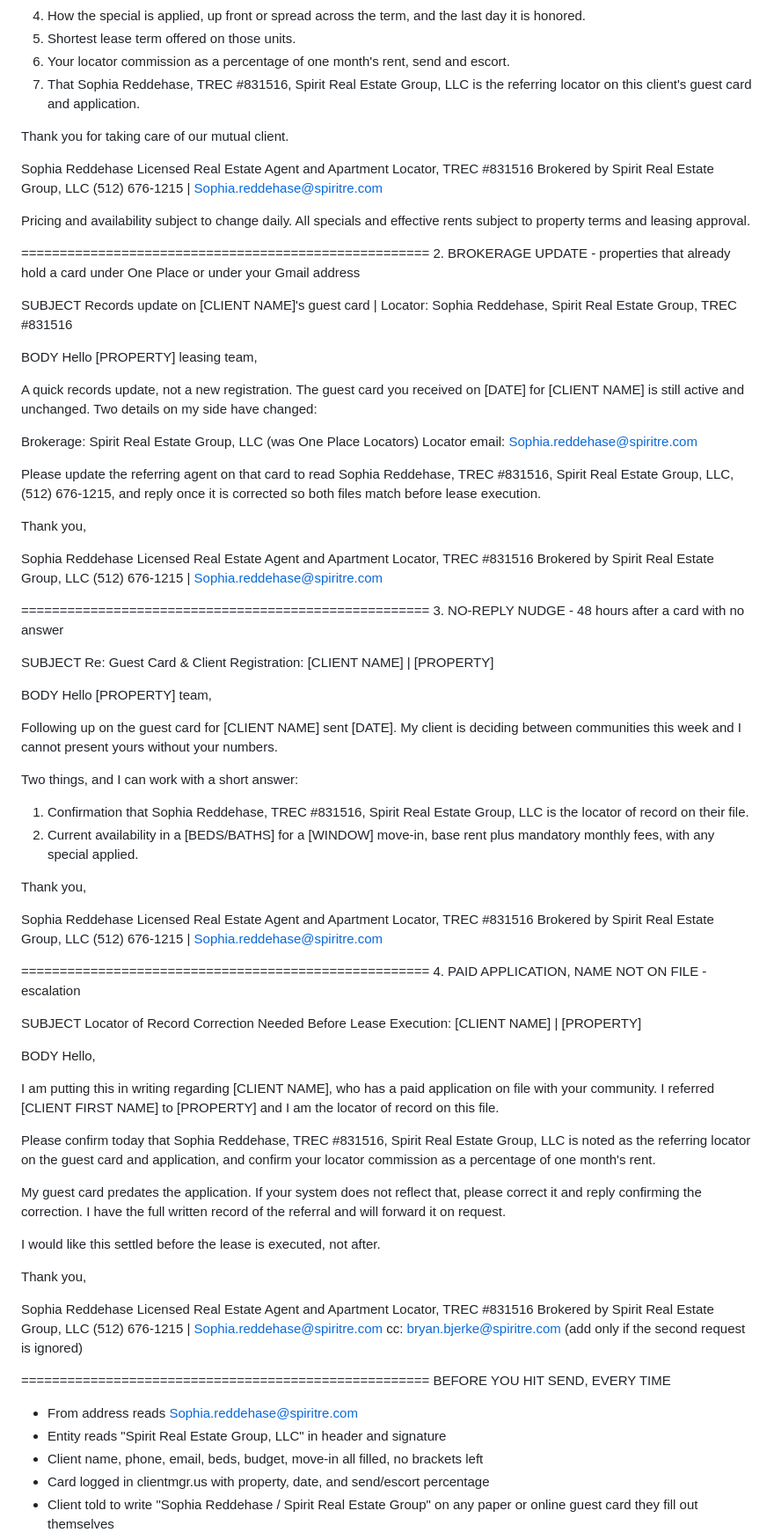
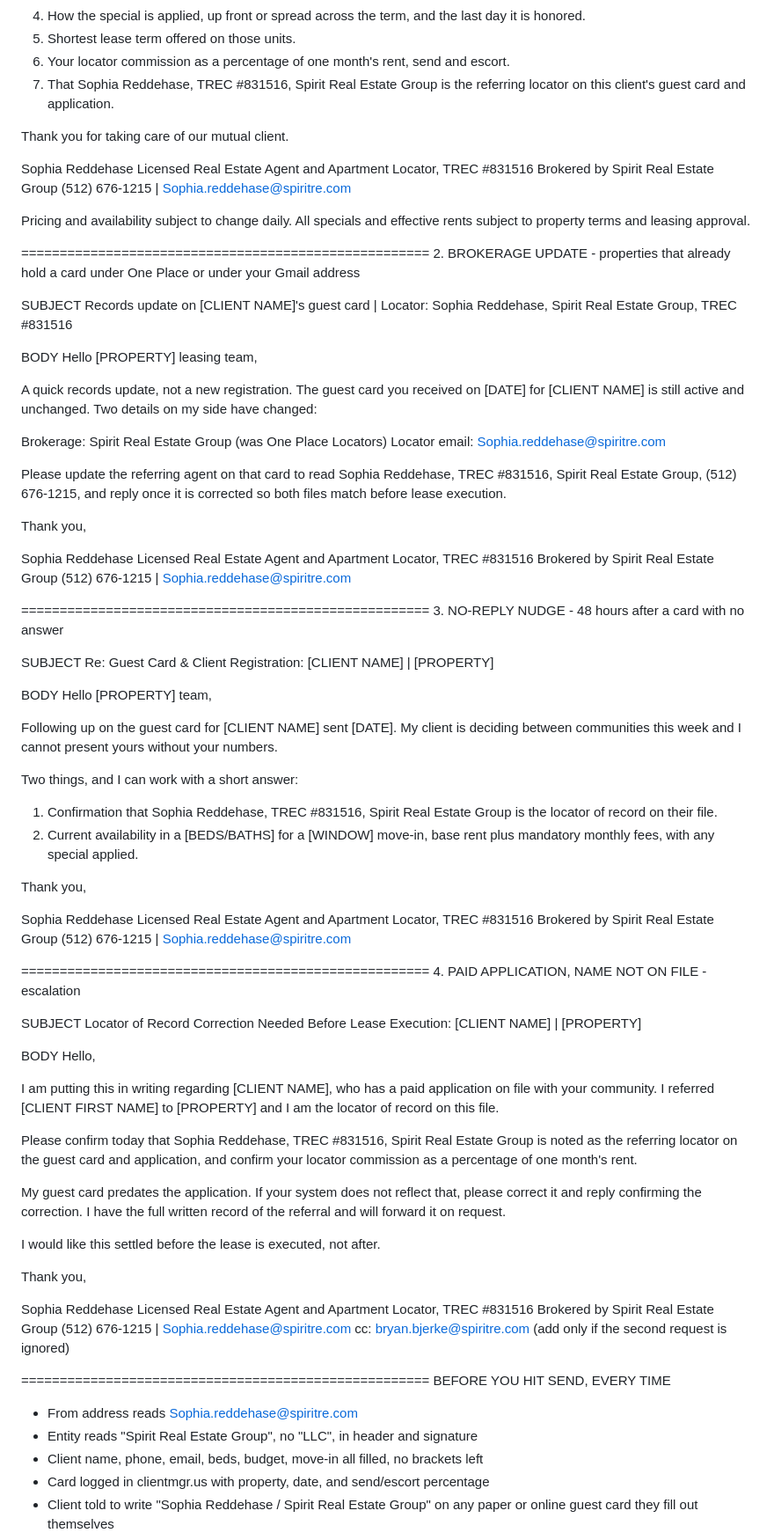
Before and after one commit to bunnymom706-pixel/sophia-austin-locating, a Markdown page: templates/spirit_guest_card_script.md, the part around one of its changes. Shown at 88% size. Rendered like a GitHub page.

Commit message:
Fix brokerage entity wording in guest card script
The Sept 11 TREC-verified brand handoff confirmed the brokerage is
"Spirit Real Estate Group" with no "LLC" suffix. That suffix names a
different, unrelated brokerage (TREC #9003398-BB). This script had the
old wording from before the Sept 11 correction.

Co-Authored-By: Claude Sonnet 5 <noreply@anthropic.com>

```diff
--- a/templates/spirit_guest_card_script.md
+++ b/templates/spirit_guest_card_script.md
@@ -40,13 +40,13 @@ PLEASE CONFIRM IN WRITING
 4. How the special is applied, up front or spread across the term, and the last day it is honored.
 5. Shortest lease term offered on those units.
 6. Your locator commission as a percentage of one month's rent, send and escort.
-7. That Sophia Reddehase, TREC #831516, Spirit Real Estate Group, LLC is the referring locator on this client's guest card and application.
+7. That Sophia Reddehase, TREC #831516, Spirit Real Estate Group is the referring locator on this client's guest card and application.
 
 Thank you for taking care of our mutual client.
 
 Sophia Reddehase
 Licensed Real Estate Agent and Apartment Locator, TREC #831516
-Brokered by Spirit Real Estate Group, LLC
+Brokered by Spirit Real Estate Group
 (512) 676-1215 | Sophia.reddehase@spiritre.com
 
 Pricing and availability subject to change daily. All specials and effective rents subject to property terms and leasing approval.
@@ -62,16 +62,16 @@ Hello [PROPERTY] leasing team,
 
 A quick records update, not a new registration. The guest card you received on [DATE] for [CLIENT NAME] is still active and unchanged. Two details on my side have changed:
 
-Brokerage: Spirit Real Estate Group, LLC (was One Place Locators)
+Brokerage: Spirit Real Estate Group (was One Place Locators)
 Locator email: Sophia.reddehase@spiritre.com
 
-Please update the referring agent on that card to read Sophia Reddehase, TREC #831516, Spirit Real Estate Group, LLC, (512) 676-1215, and reply once it is corrected so both files match before lease execution.
+Please update the referring agent on that card to read Sophia Reddehase, TREC #831516, Spirit Real Estate Group, (512) 676-1215, and reply once it is corrected so both files match before lease execution.
 
 Thank you,
 
 Sophia Reddehase
 Licensed Real Estate Agent and Apartment Locator, TREC #831516
-Brokered by Spirit Real Estate Group, LLC
+Brokered by Spirit Real Estate Group
 (512) 676-1215 | Sophia.reddehase@spiritre.com
 
 =====================================================
@@ -86,14 +86,14 @@ Hello [PROPERTY] team,
 Following up on the guest card for [CLIENT NAME] sent [DATE]. My client is deciding between communities this week and I cannot present yours without your numbers.
 
 Two things, and I can work with a short answer:
-1. Confirmation that Sophia Reddehase, TREC #831516, Spirit Real Estate Group, LLC is the locator of record on their file.
+1. Confirmation that Sophia Reddehase, TREC #831516, Spirit Real Estate Group is the locator of record on their file.
 2. Current availability in a [BEDS/BATHS] for a [WINDOW] move-in, base rent plus mandatory monthly fees, with any special applied.
 
 Thank you,
 
 Sophia Reddehase
 Licensed Real Estate Agent and Apartment Locator, TREC #831516
-Brokered by Spirit Real Estate Group, LLC
+Brokered by Spirit Real Estate Group
 (512) 676-1215 | Sophia.reddehase@spiritre.com
 
 =====================================================
@@ -107,7 +107,7 @@ Hello,
 
 I am putting this in writing regarding [CLIENT NAME], who has a paid application on file with your community. I referred [CLIENT FIRST NAME] to [PROPERTY] and I am the locator of record on this file.
 
-Please confirm today that Sophia Reddehase, TREC #831516, Spirit Real Estate Group, LLC is noted as the referring locator on the guest card and application, and confirm your locator commission as a percentage of one month's rent.
+Please confirm today that Sophia Reddehase, TREC #831516, Spirit Real Estate Group is noted as the referring locator on the guest card and application, and confirm your locator commission as a percentage of one month's rent.
 
 My guest card predates the application. If your system does not reflect that, please correct it and reply confirming the correction. I have the full written record of the referral and will forward it on request.
 
@@ -117,14 +117,14 @@ Thank you,
 
 Sophia Reddehase
 Licensed Real Estate Agent and Apartment Locator, TREC #831516
-Brokered by Spirit Real Estate Group, LLC
+Brokered by Spirit Real Estate Group
 (512) 676-1215 | Sophia.reddehase@spiritre.com
 cc: bryan.bjerke@spiritre.com (add only if the second request is ignored)
 
 =====================================================
 BEFORE YOU HIT SEND, EVERY TIME
 - From address reads Sophia.reddehase@spiritre.com
-- Entity reads "Spirit Real Estate Group, LLC" in header and signature
+- Entity reads "Spirit Real Estate Group", no "LLC", in header and signature
 - Client name, phone, email, beds, budget, move-in all filled, no brackets left
 - Card logged in clientmgr.us with property, date, and send/escort percentage
 - Client told to write "Sophia Reddehase / Spirit Real Estate Group" on any paper or online guest card they fill out themselves
```
Also changed, not shown: other parts of templates/spirit_guest_card_script.md (+2 -2 lines).
